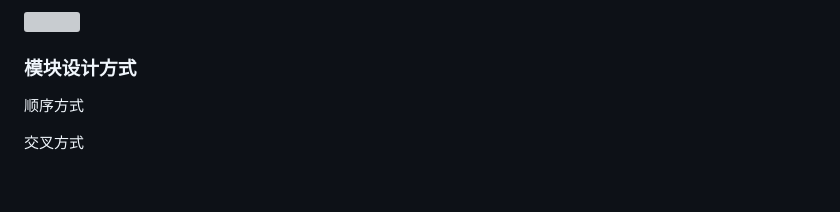
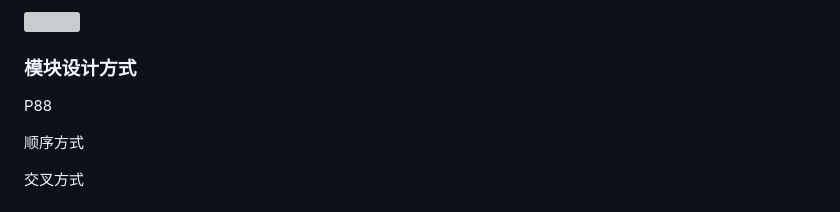
Before and after one commit to fuqi0714/DailyWork, a Markdown page: CO/COReview.md, the part around one of its changes. Drawn GitHub-style; blank space fills up the shorter version; grey boxes are pictures that could not be loaded.

```diff
--- a/CO/COReview.md
+++ b/CO/COReview.md
@@ -128,6 +128,9 @@
 ![](https://github.com/fuqi0714/DailyWork/blob/main/CO/res/Memory-2.png)
 
 ### 模块设计方式
+
+P88
+
 顺序方式
 
 交叉方式
```
Also changed, not shown: other parts of CO/COReview.md (+1 -0 lines).
